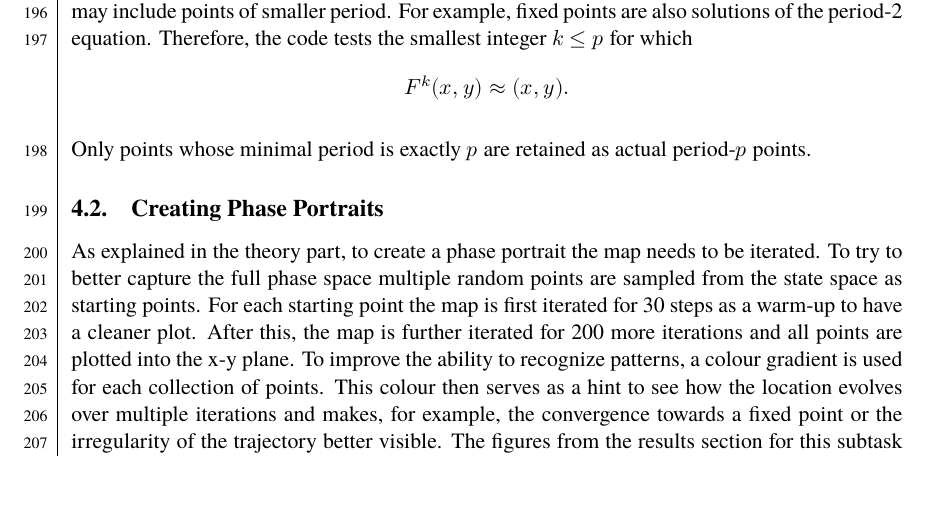
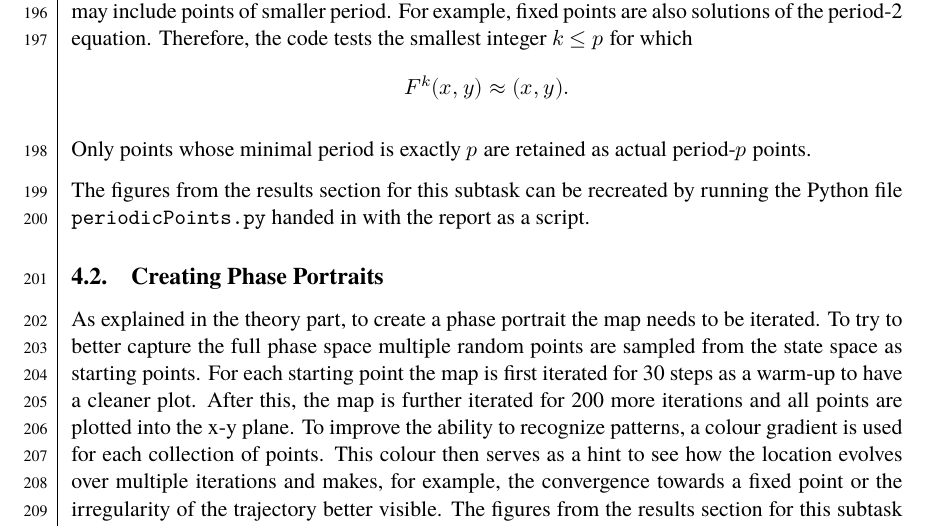
Before and after one commit to dragonesk22/MOCS, a LaTeX document (reports/L1/src/main.tex, which reads reports/L1/src/texfiles/fixed_points_method.tex): part of page 15 of 29, cut so that both start at the same text, the shorter picture padded with empty space. Compiled offline with XeLaTeX; a missing font is replaced by an installed copy or a similar font.

Commit message:
Update fixed_points_method.tex

```diff
--- a/reports/L1/src/texfiles/fixed_points_method.tex
+++ b/reports/L1/src/texfiles/fixed_points_method.tex
@@ -105,3 +105,5 @@ F^k(x,y)\approx (x,y).
 \]
 
 Only points whose minimal period is exactly \(p\) are retained as actual period-\(p\) points.
+
+The figures from the results section for this subtask can be recreated by running the Python file \texttt{periodicPoints.py} handed in with the report as a script.
```
